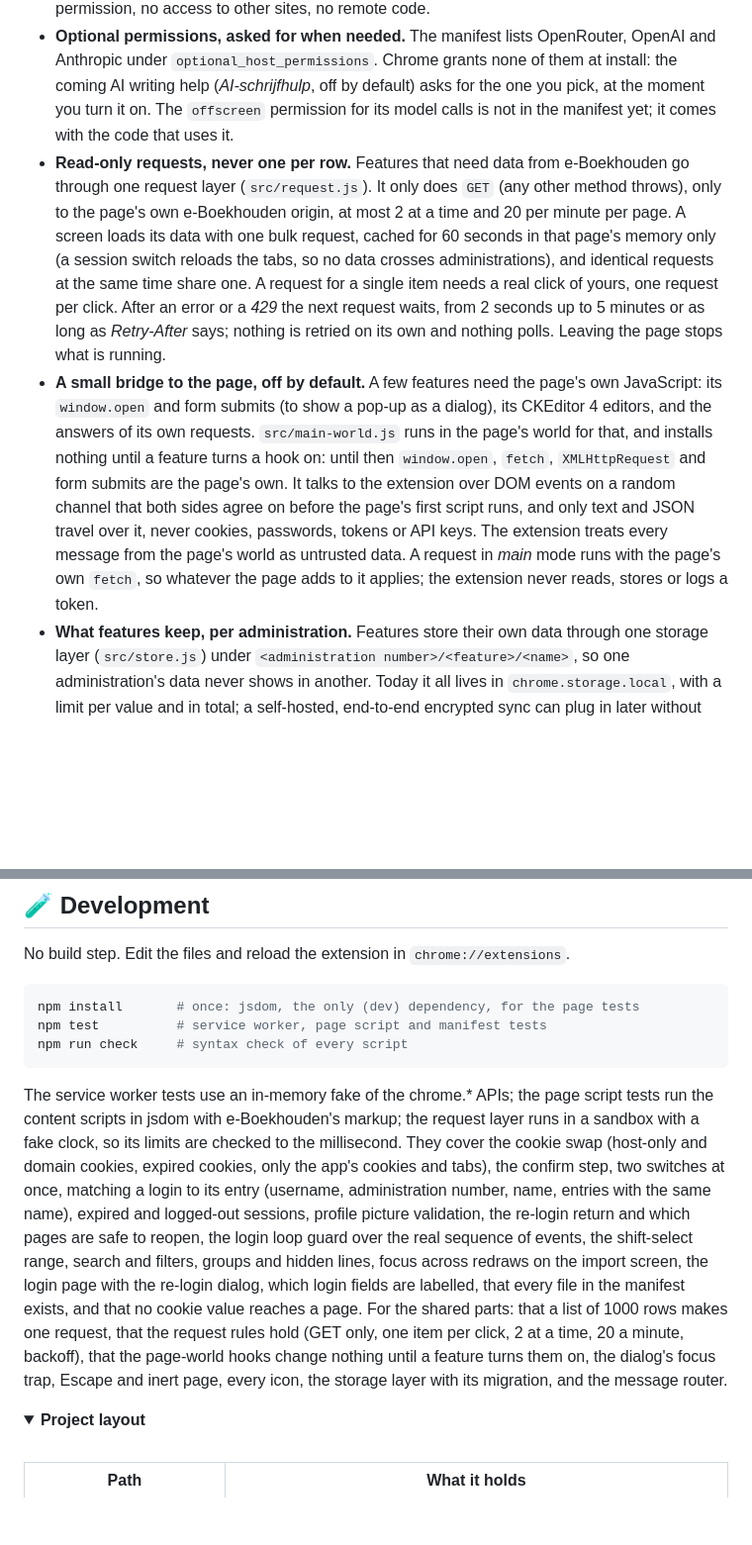
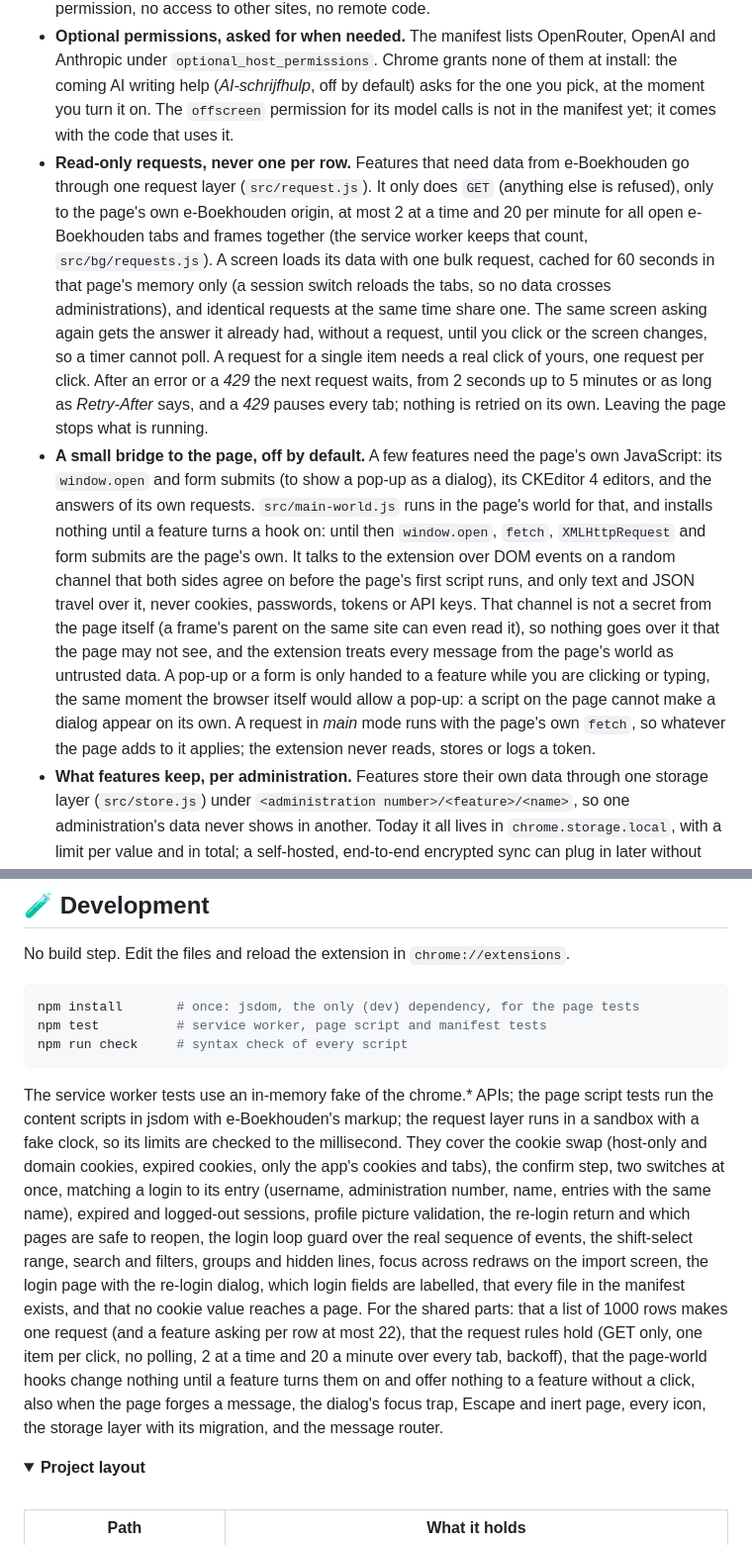
Before and after one commit to SherinBloemendaal/eboekhouden-extension, a Markdown page: README.md, 2 parts joined by grey strips. Shown at 99% size. Rendered like a GitHub page; folded sections open; blank space fills up the shorter version.

Commit message:
docs(ext): describe the shared request budget and what the page bridge trusts
The README said the limits held per page and that the bridge channel was
private to the extension. It now says that the 2-at-a-time and 20-a-minute
limits count every tab together, that a screen does not poll, that the
channel is not a secret from the page (a same-origin parent frame can read
it), and that a popup or form reaches a feature only during a click.

````diff
--- a/README.md
+++ b/README.md
@@ -131,8 +131,8 @@ A real logout (the power button) does not trigger the dialog. **Gewoon inloggen*
 - **The username is read once, the password never.** When you send the login form, the extension reads the *Gebruikersnaam* field to match the session to its entry. The password field is not read, not even its length.
 - **Minimum permissions.** `cookies` and `storage`, and host access to `https://*.e-boekhouden.nl/*`, which covers the `secure*` hosts and the cookies e-Boekhouden sets on `.e-boekhouden.nl`. The content script only runs on `secure*.e-boekhouden.nl`. No `tabs` permission, no access to other sites, no remote code.
 - **Optional permissions, asked for when needed.** The manifest lists OpenRouter, OpenAI and Anthropic under `optional_host_permissions`. Chrome grants none of them at install: the coming AI writing help (*AI-schrijfhulp*, off by default) asks for the one you pick, at the moment you turn it on. The `offscreen` permission for its model calls is not in the manifest yet; it comes with the code that uses it.
-- **Read-only requests, never one per row.** Features that need data from e-Boekhouden go through one request layer (`src/request.js`). It only does `GET` (any other method throws), only to the page's own e-Boekhouden origin, at most 2 at a time and 20 per minute per page. A screen loads its data with one bulk request, cached for 60 seconds in that page's memory only (a session switch reloads the tabs, so no data crosses administrations), and identical requests at the same time share one. A request for a single item needs a real click of yours, one request per click. After an error or a *429* the next request waits, from 2 seconds up to 5 minutes or as long as *Retry-After* says; nothing is retried on its own and nothing polls. Leaving the page stops what is running.
-- **A small bridge to the page, off by default.** A few features need the page's own JavaScript: its `window.open` and form submits (to show a pop-up as a dialog), its CKEditor 4 editors, and the answers of its own requests. `src/main-world.js` runs in the page's world for that, and installs nothing until a feature turns a hook on: until then `window.open`, `fetch`, `XMLHttpRequest` and form submits are the page's own. It talks to the extension over DOM events on a random channel that both sides agree on before the page's first script runs, and only text and JSON travel over it, never cookies, passwords, tokens or API keys. The extension treats every message from the page's world as untrusted data. A request in *main* mode runs with the page's own `fetch`, so whatever the page adds to it applies; the extension never reads, stores or logs a token.
+- **Read-only requests, never one per row.** Features that need data from e-Boekhouden go through one request layer (`src/request.js`). It only does `GET` (anything else is refused), only to the page's own e-Boekhouden origin, at most 2 at a time and 20 per minute for all open e-Boekhouden tabs and frames together (the service worker keeps that count, `src/bg/requests.js`). A screen loads its data with one bulk request, cached for 60 seconds in that page's memory only (a session switch reloads the tabs, so no data crosses administrations), and identical requests at the same time share one. The same screen asking again gets the answer it already had, without a request, until you click or the screen changes, so a timer cannot poll. A request for a single item needs a real click of yours, one request per click. After an error or a *429* the next request waits, from 2 seconds up to 5 minutes or as long as *Retry-After* says, and a *429* pauses every tab; nothing is retried on its own. Leaving the page stops what is running.
+- **A small bridge to the page, off by default.** A few features need the page's own JavaScript: its `window.open` and form submits (to show a pop-up as a dialog), its CKEditor 4 editors, and the answers of its own requests. `src/main-world.js` runs in the page's world for that, and installs nothing until a feature turns a hook on: until then `window.open`, `fetch`, `XMLHttpRequest` and form submits are the page's own. It talks to the extension over DOM events on a random channel that both sides agree on before the page's first script runs, and only text and JSON travel over it, never cookies, passwords, tokens or API keys. That channel is not a secret from the page itself (a frame's parent on the same site can even read it), so nothing goes over it that the page may not see, and the extension treats every message from the page's world as untrusted data. A pop-up or a form is only handed to a feature while you are clicking or typing, the same moment the browser itself would allow a pop-up: a script on the page cannot make a dialog appear on its own. A request in *main* mode runs with the page's own `fetch`, so whatever the page adds to it applies; the extension never reads, stores or logs a token.
 - **What features keep, per administration.** Features store their own data through one storage layer (`src/store.js`) under `<administration number>/<feature>/<name>`, so one administration's data never shows in another. Today it all lives in `chrome.storage.local`, with a limit per value and in total; a self-hosted, end-to-end encrypted sync can plug in later without changes to the features. The settings stay where they are.
 - **No financial actions on its own.** The extension never submits a form and never books anything by itself. On the import screen it clicks e-Boekhouden's own checkboxes, actions and links only in answer to your click (a shift-click ticks the boxes in between; *Wegboeken* in the action bar clicks e-Boekhouden's *Geselecteerde regels wegboeken*), and e-Boekhouden's own confirmations still apply.
 
@@ -146,7 +146,7 @@ npm test          # service worker, page script and manifest tests
 npm run check     # syntax check of every script
 ```
 
-The service worker tests use an in-memory fake of the chrome.* APIs; the page script tests run the content scripts in jsdom with e-Boekhouden's markup; the request layer runs in a sandbox with a fake clock, so its limits are checked to the millisecond. They cover the cookie swap (host-only and domain cookies, expired cookies, only the app's cookies and tabs), the confirm step, two switches at once, matching a login to its entry (username, administration number, name, entries with the same name), expired and logged-out sessions, profile picture validation, the re-login return and which pages are safe to reopen, the login loop guard over the real sequence of events, the shift-select range, search and filters, groups and hidden lines, focus across redraws on the import screen, the login page with the re-login dialog, which login fields are labelled, that every file in the manifest exists, and that no cookie value reaches a page. For the shared parts: that a list of 1000 rows makes one request, that the request rules hold (GET only, one item per click, 2 at a time, 20 a minute, backoff), that the page-world hooks change nothing until a feature turns them on, the dialog's focus trap, Escape and inert page, every icon, the storage layer with its migration, and the message router.
+The service worker tests use an in-memory fake of the chrome.* APIs; the page script tests run the content scripts in jsdom with e-Boekhouden's markup; the request layer runs in a sandbox with a fake clock, so its limits are checked to the millisecond. They cover the cookie swap (host-only and domain cookies, expired cookies, only the app's cookies and tabs), the confirm step, two switches at once, matching a login to its entry (username, administration number, name, entries with the same name), expired and logged-out sessions, profile picture validation, the re-login return and which pages are safe to reopen, the login loop guard over the real sequence of events, the shift-select range, search and filters, groups and hidden lines, focus across redraws on the import screen, the login page with the re-login dialog, which login fields are labelled, that every file in the manifest exists, and that no cookie value reaches a page. For the shared parts: that a list of 1000 rows makes one request (and a feature asking per row at most 22), that the request rules hold (GET only, one item per click, no polling, 2 at a time and 20 a minute over every tab, backoff), that the page-world hooks change nothing until a feature turns them on and offer nothing to a feature without a click, also when the page forges a message, the dialog's focus trap, Escape and inert page, every icon, the storage layer with its migration, and the message router.
 
 <details>
 <summary><b>Project layout</b></summary>
````
